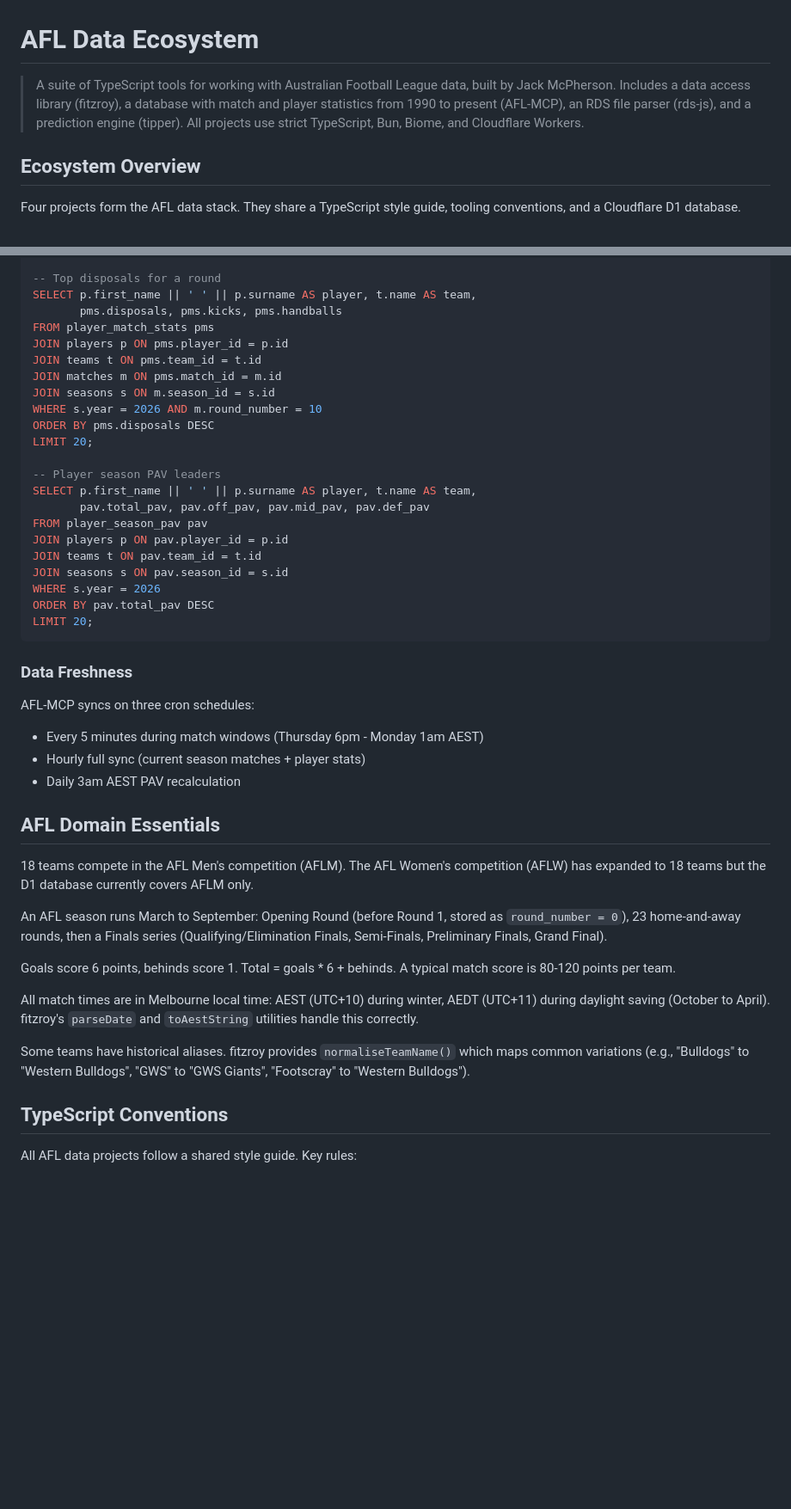
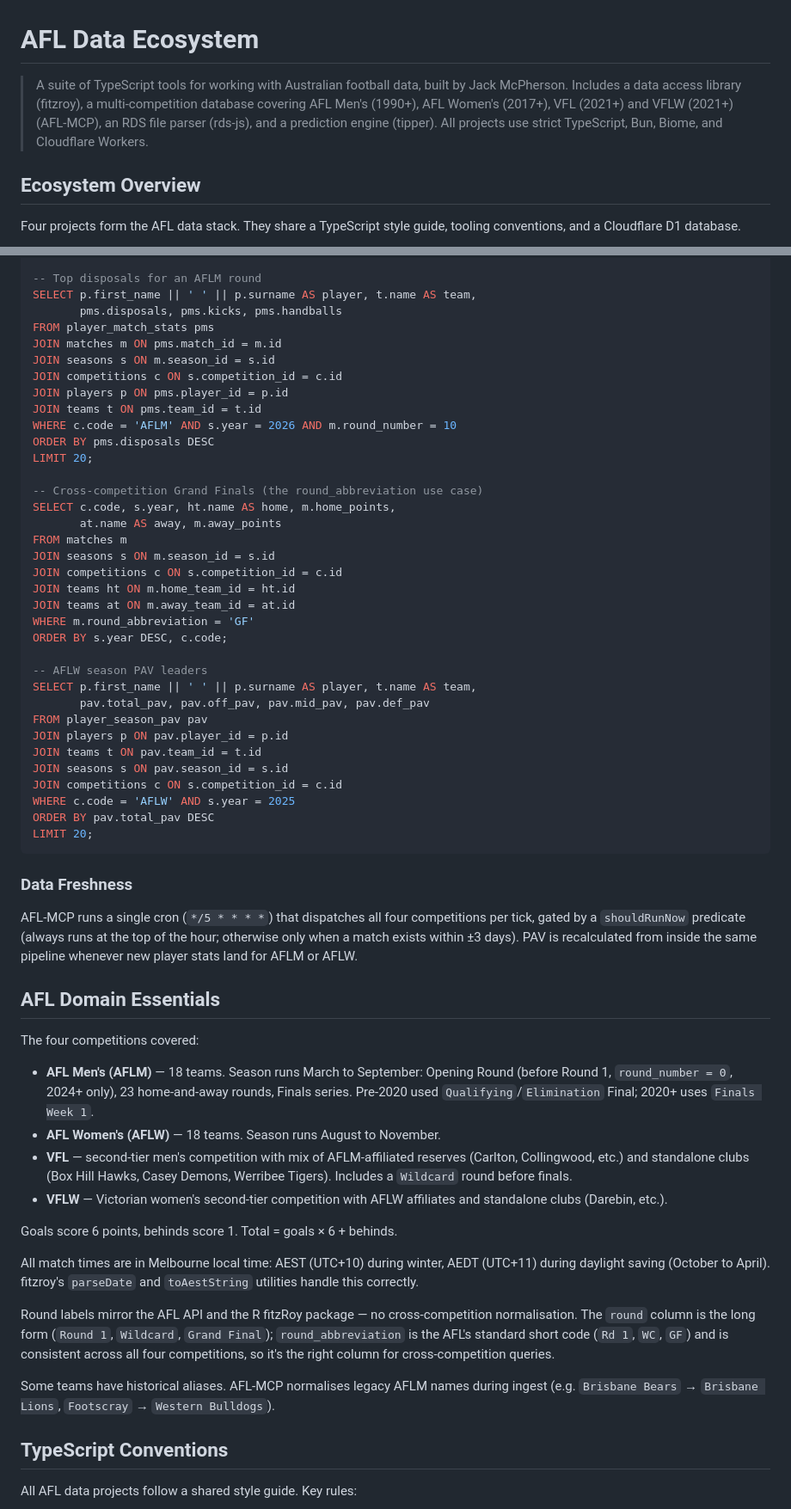
Before and after one commit to jackemcpherson/homepage, a Markdown page: docs/afl-data-ecosystem.md, 2 parts joined by grey strips. Shown at 86% size. Rendered like a GitHub page; blank space fills up the shorter version.

````diff
--- a/docs/afl-data-ecosystem.md
+++ b/docs/afl-data-ecosystem.md
@@ -1,9 +1,10 @@
 # AFL Data Ecosystem
 
-> A suite of TypeScript tools for working with Australian Football League data,
-> built by Jack McPherson. Includes a data access library (fitzroy), a database
-> with match and player statistics from 1990 to present (AFL-MCP), an RDS file
-> parser (rds-js), and a prediction engine (tipper). All projects use strict
+> A suite of TypeScript tools for working with Australian football data,
+> built by Jack McPherson. Includes a data access library (fitzroy), a
+> multi-competition database covering AFL Men's (1990+), AFL Women's
+> (2017+), VFL (2021+) and VFLW (2021+) (AFL-MCP), an RDS file parser
+> (rds-js), and a prediction engine (tipper). All projects use strict
 > TypeScript, Bun, Biome, and Cloudflare Workers.
 
 ## Ecosystem Overview
@@ -237,56 +276,81 @@ WHERE s.year = 2026
 ORDER BY m.date;
 
--- Top disposals for a round
+-- Top disposals for an AFLM round
 SELECT p.first_name || ' ' || p.surname AS player, t.name AS team,
        pms.disposals, pms.kicks, pms.handballs
 FROM player_match_stats pms
+JOIN matches m ON pms.match_id = m.id
+JOIN seasons s ON m.season_id = s.id
+JOIN competitions c ON s.competition_id = c.id
 JOIN players p ON pms.player_id = p.id
 JOIN teams t ON pms.team_id = t.id
-JOIN matches m ON pms.match_id = m.id
-JOIN seasons s ON m.season_id = s.id
-WHERE s.year = 2026 AND m.round_number = 10
+WHERE c.code = 'AFLM' AND s.year = 2026 AND m.round_number = 10
 ORDER BY pms.disposals DESC
 LIMIT 20;
 
--- Player season PAV leaders
+-- Cross-competition Grand Finals (the round_abbreviation use case)
+SELECT c.code, s.year, ht.name AS home, m.home_points,
+       at.name AS away, m.away_points
+FROM matches m
+JOIN seasons s ON m.season_id = s.id
+JOIN competitions c ON s.competition_id = c.id
+JOIN teams ht ON m.home_team_id = ht.id
+JOIN teams at ON m.away_team_id = at.id
+WHERE m.round_abbreviation = 'GF'
+ORDER BY s.year DESC, c.code;
+
+-- AFLW season PAV leaders
 SELECT p.first_name || ' ' || p.surname AS player, t.name AS team,
        pav.total_pav, pav.off_pav, pav.mid_pav, pav.def_pav
 FROM player_season_pav pav
 JOIN players p ON pav.player_id = p.id
 JOIN teams t ON pav.team_id = t.id
 JOIN seasons s ON pav.season_id = s.id
-WHERE s.year = 2026
+JOIN competitions c ON s.competition_id = c.id
+WHERE c.code = 'AFLW' AND s.year = 2025
 ORDER BY pav.total_pav DESC
 LIMIT 20;
 ```
 
 ### Data Freshness
 
-AFL-MCP syncs on three cron schedules:
-- Every 5 minutes during match windows (Thursday 6pm - Monday 1am AEST)
-- Hourly full sync (current season matches + player stats)
-- Daily 3am AEST PAV recalculation
+AFL-MCP runs a single cron (`*/5 * * * *`) that dispatches all four
+competitions per tick, gated by a `shouldRunNow` predicate (always runs at
+the top of the hour; otherwise only when a match exists within ±3 days).
+PAV is recalculated from inside the same pipeline whenever new player stats
+land for AFLM or AFLW.
 
 ## AFL Domain Essentials
 
-18 teams compete in the AFL Men's competition (AFLM). The AFL Women's
-competition (AFLW) has expanded to 18 teams but the D1 database currently
-covers AFLM only.
+The four competitions covered:
 
-An AFL season runs March to September: Opening Round (before Round 1, stored
-as `round_number = 0`), 23 home-and-away rounds, then a Finals series
-(Qualifying/Elimination Finals, Semi-Finals, Preliminary Finals, Grand Final).
+- **AFL Men's (AFLM)** — 18 teams. Season runs March to September: Opening
+  Round (before Round 1, `round_number = 0`, 2024+ only), 23 home-and-away
+  rounds, Finals series. Pre-2020 used `Qualifying`/`Elimination` Final;
+  2020+ uses `Finals Week 1`.
+- **AFL Women's (AFLW)** — 18 teams. Season runs August to November.
+- **VFL** — second-tier men's competition with mix of AFLM-affiliated
+  reserves (Carlton, Collingwood, etc.) and standalone clubs (Box Hill
+  Hawks, Casey Demons, Werribee Tigers). Includes a `Wildcard` round before
+  finals.
+- **VFLW** — Victorian women's second-tier competition with AFLW affiliates
+  and standalone clubs (Darebin, etc.).
 
-Goals score 6 points, behinds score 1. Total = goals * 6 + behinds. A typical
-match score is 80-120 points per team.
+Goals score 6 points, behinds score 1. Total = goals × 6 + behinds.
 
 All match times are in Melbourne local time: AEST (UTC+10) during winter,
 AEDT (UTC+11) during daylight saving (October to April). fitzroy's `parseDate`
 and `toAestString` utilities handle this correctly.
 
-Some teams have historical aliases. fitzroy provides `normaliseTeamName()`
-which maps common variations (e.g., "Bulldogs" to "Western Bulldogs", "GWS"
-to "GWS Giants", "Footscray" to "Western Bulldogs").
+Round labels mirror the AFL API and the R fitzRoy package — no
+cross-competition normalisation. The `round` column is the long form
+(`Round 1`, `Wildcard`, `Grand Final`); `round_abbreviation` is the AFL's
+standard short code (`Rd 1`, `WC`, `GF`) and is consistent across all four
+competitions, so it's the right column for cross-competition queries.
+
+Some teams have historical aliases. AFL-MCP normalises legacy AFLM names
+during ingest (e.g. `Brisbane Bears` → `Brisbane Lions`, `Footscray` →
+`Western Bulldogs`).
 
 ## TypeScript Conventions
 
````
Also changed, not shown: other parts of docs/afl-data-ecosystem.md (+102 -64 lines).
